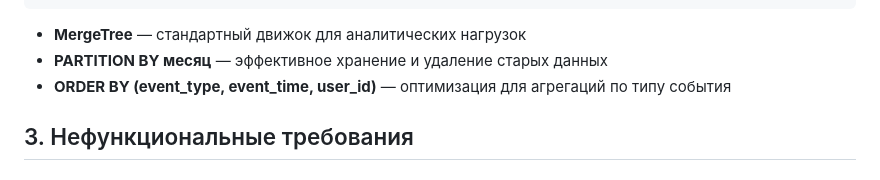
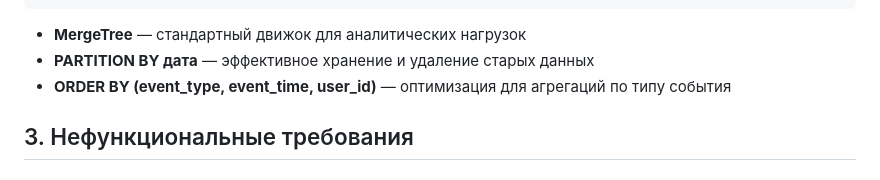
Before and after one commit to DaryaRu/Auth_movies_project, a Markdown page: requirements_sprint_8.md, the part around the change. Drawn GitHub-style.

````diff
--- a/requirements_sprint_8.md
+++ b/requirements_sprint_8.md
@@ -138,7 +138,7 @@ SETTINGS index_granularity = 8192;
 ```
 
 - **MergeTree** — стандартный движок для аналитических нагрузок
-- **PARTITION BY месяц** — эффективное хранение и удаление старых данных
+- **PARTITION BY дата** — эффективное хранение и удаление старых данных
 - **ORDER BY (event_type, event_time, user_id)** — оптимизация для агрегаций по типу события
 
 ## 3. Нефункциональные требования
````
